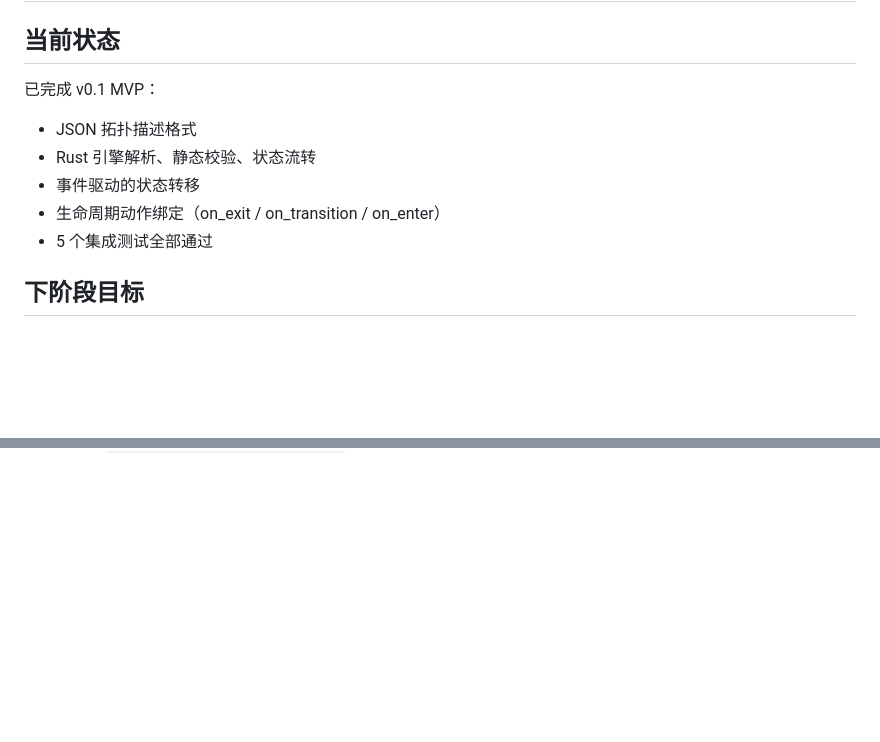
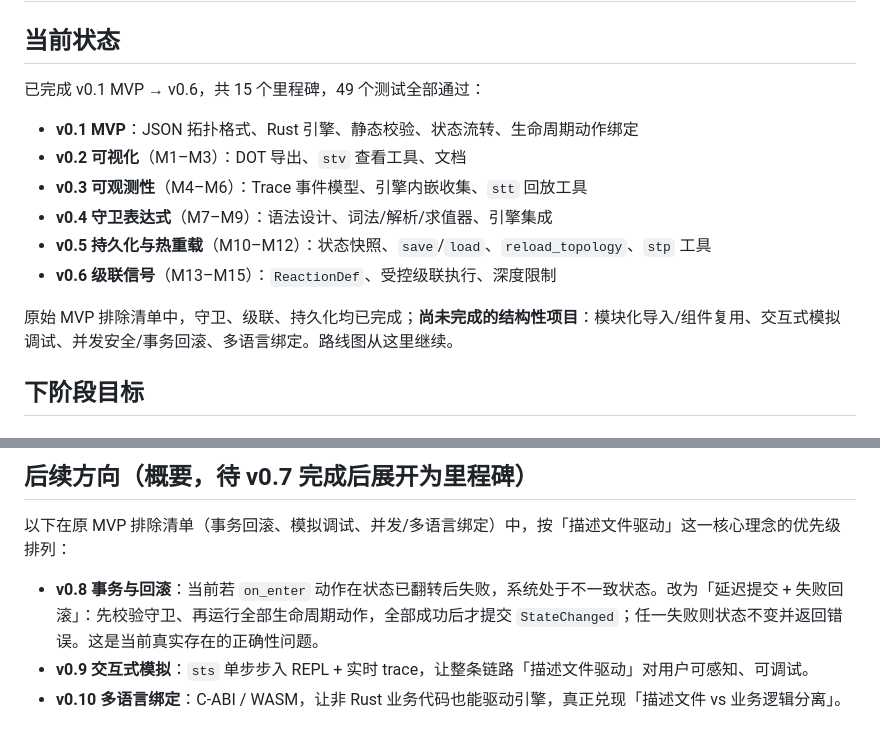
Before and after one commit to Embedded-u32-1/sig_topo, a Markdown page: doc/roadmap.md, 2 parts joined by grey strips. Drawn GitHub-style; blank space fills up the shorter version.

```diff
--- a/doc/roadmap.md
+++ b/doc/roadmap.md
@@ -2,13 +2,16 @@
 
 ## 当前状态
 
-已完成 v0.1 MVP：
+已完成 v0.1 MVP → v0.6，共 15 个里程碑，49 个测试全部通过：
 
-- JSON 拓扑描述格式
-- Rust 引擎解析、静态校验、状态流转
-- 事件驱动的状态转移
-- 生命周期动作绑定（on_exit / on_transition / on_enter）
-- 5 个集成测试全部通过
+- **v0.1 MVP**：JSON 拓扑格式、Rust 引擎、静态校验、状态流转、生命周期动作绑定
+- **v0.2 可视化**（M1–M3）：DOT 导出、`stv` 查看工具、文档
+- **v0.3 可观测性**（M4–M6）：Trace 事件模型、引擎内嵌收集、`stt` 回放工具
+- **v0.4 守卫表达式**（M7–M9）：语法设计、词法/解析/求值器、引擎集成
+- **v0.5 持久化与热重载**（M10–M12）：状态快照、`save`/`load`、`reload_topology`、`stp` 工具
+- **v0.6 级联信号**（M13–M15）：`ReactionDef`、受控级联执行、深度限制
+
+原始 MVP 排除清单中，守卫、级联、持久化均已完成；**尚未完成的结构性项目**：模块化导入/组件复用、交互式模拟调试、并发安全/事务回滚、多语言绑定。路线图从这里继续。
 
 ## 下阶段目标
 
@@ -210,0 +269,7 @@ MVP 中转移只按 `(from, event)` 匹配。实际业务中常需要“只有
+## 后续方向（概要，待 v0.7 完成后展开为里程碑）
+
+以下在原 MVP 排除清单（事务回滚、模拟调试、并发/多语言绑定）中，按「描述文件驱动」这一核心理念的优先级排列：
+
+- **v0.8 事务与回滚**：当前若 `on_enter` 动作在状态已翻转后失败，系统处于不一致状态。改为「延迟提交 + 失败回滚」：先校验守卫、再运行全部生命周期动作，全部成功后才提交 `StateChanged`；任一失败则状态不变并返回错误。这是当前真实存在的正确性问题。
+- **v0.9 交互式模拟**：`sts` 单步步入 REPL + 实时 trace，让整条链路「描述文件驱动」对用户可感知、可调试。
+- **v0.10 多语言绑定**：C-ABI / WASM，让非 Rust 业务代码也能驱动引擎，真正兑现「描述文件 vs 业务逻辑分离」。
```
Also changed, not shown: other parts of doc/roadmap.md (+55 -0 lines).
